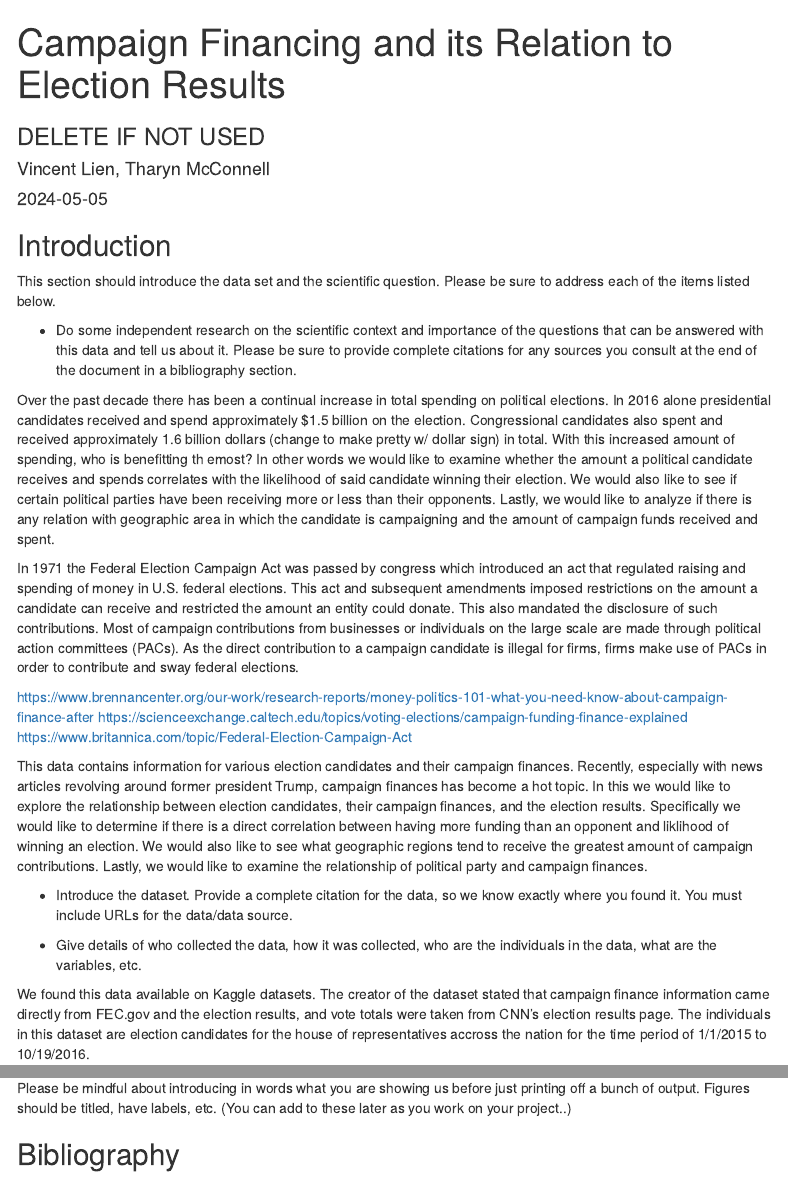
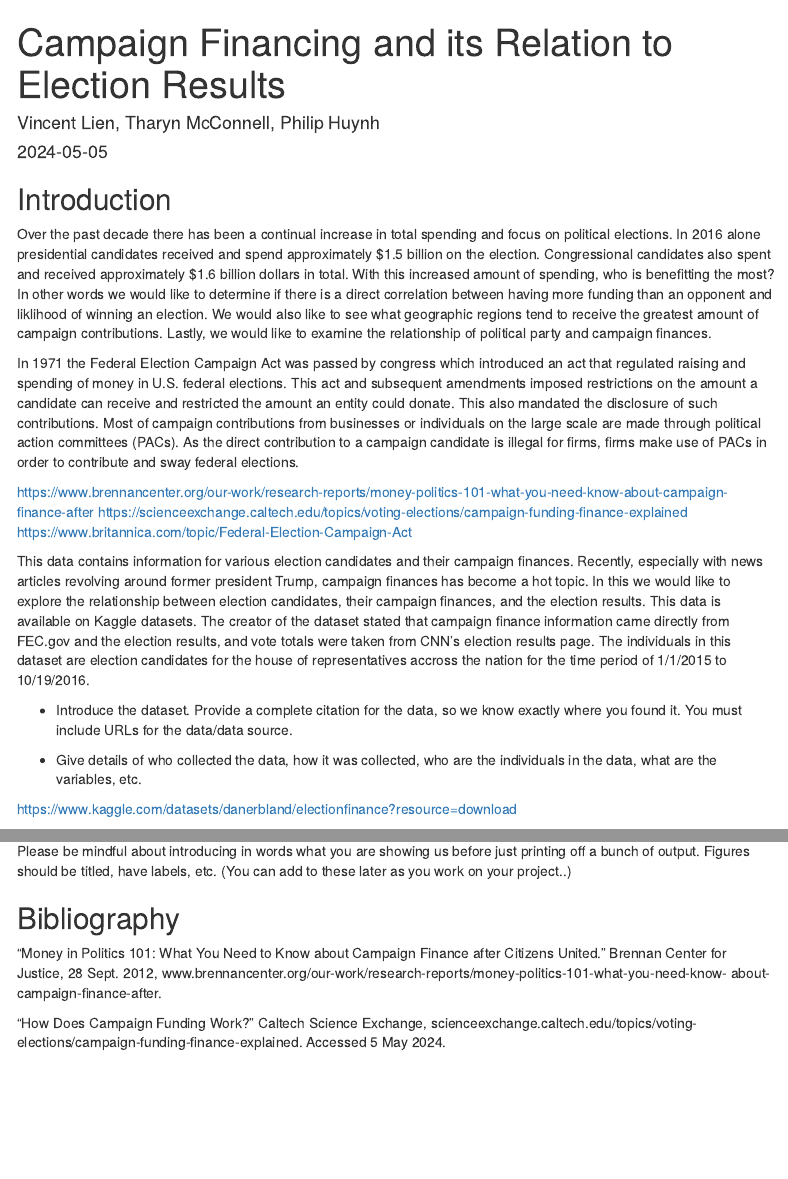
Before and after one commit to tharynm/stat311project, an R Markdown document (proposal.Rmd): the page in a window 1100 px wide, from its top, and a second part further down, joined at a grey line. Rendered offline with R 4.5, knitr and Pandoc, with nearby package versions; menus at the side of the page are left out.

Commit message:
Update proposal.Rmd

```diff
--- a/proposal.Rmd
+++ b/proposal.Rmd
@@ -1,7 +1,6 @@
 ---
 title: "Campaign Financing and its Relation to Election Results"
-subtitle: "DELETE IF NOT USED"
-author: "Vincent Lien, Tharyn McConnell"
+author: "Vincent Lien, Tharyn McConnell, Philip Huynh"
 date: "`r Sys.Date()`"
 output:
       html_document:
@@ -26,13 +25,7 @@ campaign <- read.csv("CandidateSummaryAction1.csv")
 
 ## Introduction
 
-<!--- Delete the following text and write your introduction in its place  --->
-
-This section should introduce the data set and the scientific question. Please be sure to address each of the items listed below.
-
-- Do some independent research on the scientific context and importance of the questions that can be answered with this data and tell us about it. Please be sure to provide complete citations for any sources you consult at the end of the document in a bibliography section.
-
-Over the past decade there has been a continual increase in total spending on political elections. In 2016 alone presidential candidates received and spend approximately $1.5 billion on the election. Congressional candidates also spent and received approximately 1.6 billion dollars (change to make pretty w/ dollar sign) in total. With this increased amount of spending, who is benefitting th emost? In other words we would like to examine whether the amount a political candidate receives and spends correlates with the likelihood of said candidate winning their election. We would also like to see if certain political parties have been receiving more or less than their opponents. Lastly, we would like to analyze if there is any relation with geographic area in which the candidate is campaigning and the amount of campaign funds received and spent.
+  Over the past decade there has been a continual increase in total spending and focus on political elections. In 2016 alone presidential candidates received and spend approximately \$1.5 billion on the election. Congressional candidates also spent and received approximately \$1.6 billion dollars in total. With this increased amount of spending, who is benefitting the most? In other words we would like to determine if there is a direct correlation between having more funding than an opponent and liklihood of winning an election. We would also like to see what geographic regions tend to receive the greatest amount of campaign contributions. Lastly, we would like to examine the relationship of political party and campaign finances.
 
 In 1971 the Federal Election Campaign Act was passed by congress which introduced an act that regulated raising and spending of money in U.S. federal elections. This act and subsequent amendments imposed restrictions on the amount a candidate can receive and restricted the amount an entity could donate. This also mandated the disclosure of such contributions. Most of campaign contributions from businesses or individuals on the large scale are made through political action committees (PACs). As the direct contribution to a campaign candidate is illegal for firms, firms make use of PACs in order to contribute and sway federal elections.
 
@@ -41,14 +34,11 @@ https://scienceexchange.caltech.edu/topics/voting-elections/campaign-funding-fin
 https://www.britannica.com/topic/Federal-Election-Campaign-Act
 
 
-This data contains information for various election candidates and their campaign finances. Recently, especially with news articles revolving around former president Trump, campaign finances has become a hot topic. In this we would like to explore the relationship between election candidates, their campaign finances, and the election results. Specifically we would like to determine if there is a direct correlation between having more funding than an opponent and liklihood of winning an election. We would also like to see what geographic regions tend to receive the greatest amount of campaign contributions. Lastly, we would like to examine the relationship of political party and campaign finances.
+This data contains information for various election candidates and their campaign finances. Recently, especially with news articles revolving around former president Trump, campaign finances has become a hot topic. In this we would like to explore the relationship between election candidates, their campaign finances, and the election results. This data is available on Kaggle datasets. The creator of the dataset stated that campaign finance information came directly from FEC.gov and the election results, and vote totals were taken from CNN's election results page. The individuals in this dataset are election candidates for the house of representatives accross the nation for the time period of 1/1/2015 to 10/19/2016.
 
 - Introduce the dataset. Provide a complete citation for the data, so we know exactly where you found it. You must include URLs for the data/data source.
 
 -  Give details of who collected the data, how it was collected, who are the individuals in the data, what are the variables, etc.
-
-We found this data available on Kaggle datasets. The creator of the dataset stated that campaign finance information came directly from FEC.gov and the election results, and vote totals were taken from CNN's election results page. The individuals in this dataset are election candidates for the house of representatives accross the nation for the time period of 1/1/2015 to 10/19/2016.
-
 
 https://www.kaggle.com/datasets/danerbland/electionfinance?resource=download
 
@@ -94,4 +84,6 @@ Please be mindful about introducing in words what you are showing us before just
 
 ## Bibliography
 
-<!--- Delete this section if not used --->
+“Money in Politics 101: What You Need to Know about Campaign Finance after Citizens United.” Brennan Center for        Justice, 28 Sept. 2012, www.brennancenter.org/our-work/research-reports/money-politics-101-what-you-need-know-     about-campaign-finance-after.
+
+“How Does Campaign Funding Work?” Caltech Science Exchange, scienceexchange.caltech.edu/topics/voting-elections/campaign-funding-finance-explained. Accessed 5 May 2024.
```
